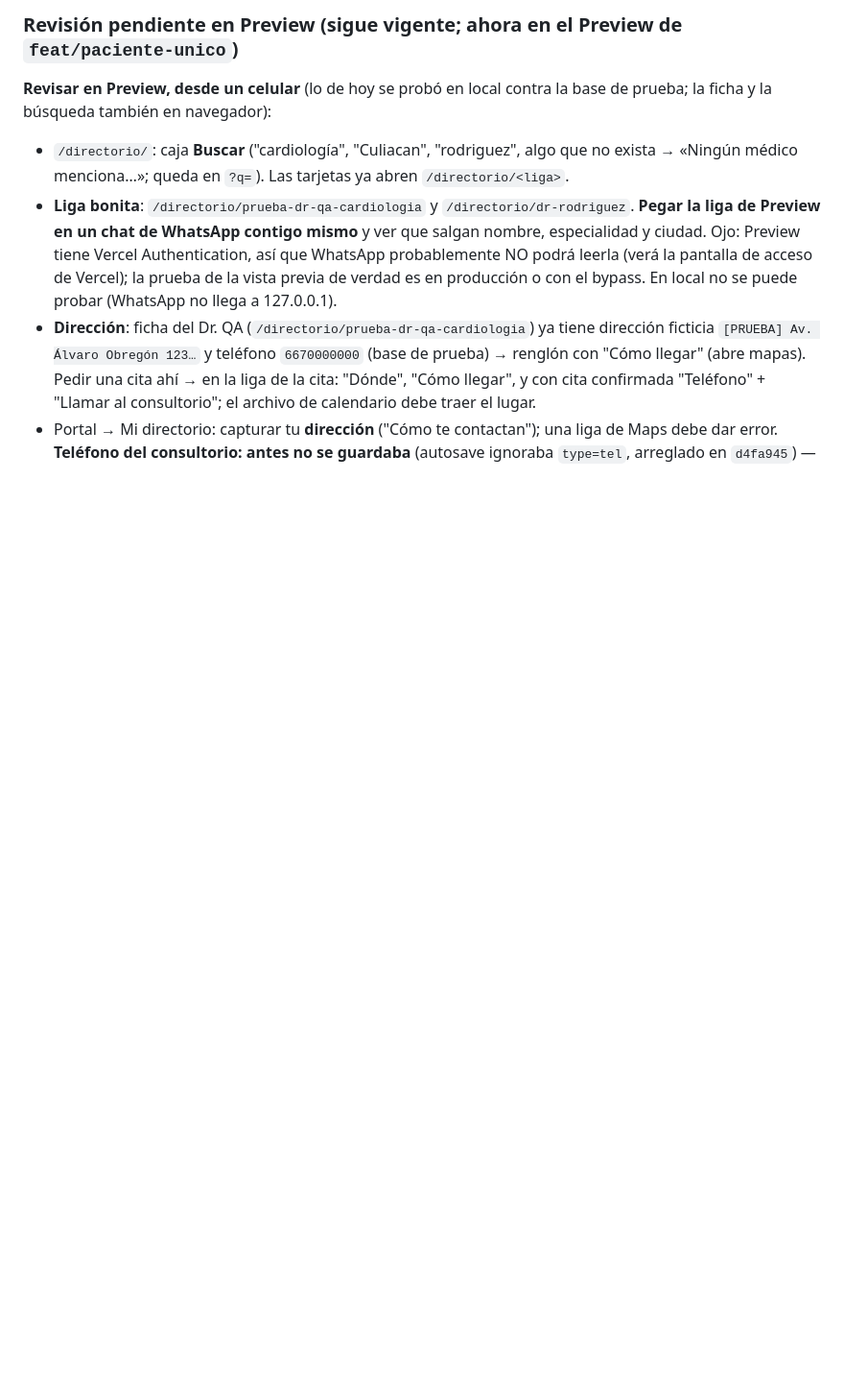
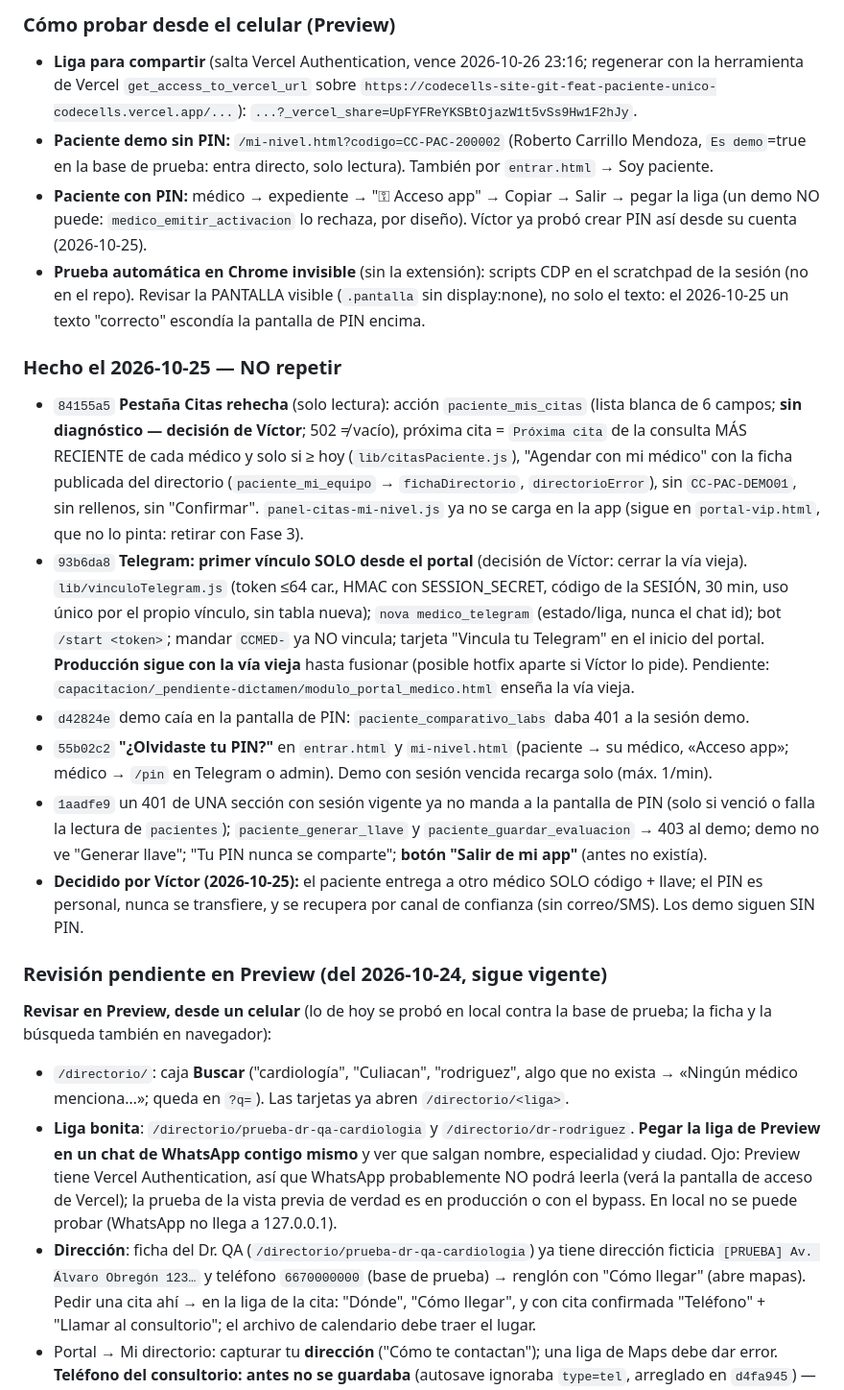
Before and after one commit to virn31/codecells-site, a Markdown page: docs/CONTINUAR.md, the part around one of its changes. Shown at 96% size. Drawn GitHub-style; blank space fills up the shorter version.

```diff
--- a/docs/CONTINUAR.md
+++ b/docs/CONTINUAR.md
@@ -27,5 +34,19 @@
 
-### Revisión pendiente en Preview (sigue vigente; ahora en el Preview de `feat/paciente-unico`)
+### Cómo probar desde el celular (Preview)
+- **Liga para compartir** (salta Vercel Authentication, vence 2026-10-26 23:16; regenerar con la herramienta de Vercel `get_access_to_vercel_url` sobre `https://codecells-site-git-feat-paciente-unico-codecells.vercel.app/...`): `...?_vercel_share=UpFYFReYKSBtOjazW1t5vSs9Hw1F2hJy`.
+- **Paciente demo sin PIN:** `/mi-nivel.html?codigo=CC-PAC-200002` (Roberto Carrillo Mendoza, `Es demo`=true en la base de prueba: entra directo, solo lectura). También por `entrar.html` → Soy paciente.
+- **Paciente con PIN:** médico → expediente → "⚿ Acceso app" → Copiar → Salir → pegar la liga (un demo NO puede: `medico_emitir_activacion` lo rechaza, por diseño). Víctor ya probó crear PIN así desde su cuenta (2026-10-25).
+- **Prueba automática en Chrome invisible** (sin la extensión): scripts CDP en el scratchpad de la sesión (no en el repo). Revisar la PANTALLA visible (`.pantalla` sin display:none), no solo el texto: el 2026-10-25 un texto "correcto" escondía la pantalla de PIN encima.
+
+### Hecho el 2026-10-25 — NO repetir
+- `84155a5` **Pestaña Citas rehecha** (solo lectura): acción `paciente_mis_citas` (lista blanca de 6 campos; **sin diagnóstico — decisión de Víctor**; 502 ≠ vacío), próxima cita = `Próxima cita` de la consulta MÁS RECIENTE de cada médico y solo si ≥ hoy (`lib/citasPaciente.js`), "Agendar con mi médico" con la ficha publicada del directorio (`paciente_mi_equipo` → `fichaDirectorio`, `directorioError`), sin `CC-PAC-DEMO01`, sin rellenos, sin "Confirmar". `panel-citas-mi-nivel.js` ya no se carga en la app (sigue en `portal-vip.html`, que no lo pinta: retirar con Fase 3).
+- `93b6da8` **Telegram: primer vínculo SOLO desde el portal** (decisión de Víctor: cerrar la vía vieja). `lib/vinculoTelegram.js` (token ≤64 car., HMAC con SESSION_SECRET, código de la SESIÓN, 30 min, uso único por el propio vínculo, sin tabla nueva); `nova medico_telegram` (estado/liga, nunca el chat id); bot `/start <token>`; mandar `CCMED-` ya NO vincula; tarjeta "Vincula tu Telegram" en el inicio del portal. **Producción sigue con la vía vieja** hasta fusionar (posible hotfix aparte si Víctor lo pide). Pendiente: `capacitacion/_pendiente-dictamen/modulo_portal_medico.html` enseña la vía vieja.
+- `d42824e` demo caía en la pantalla de PIN: `paciente_comparativo_labs` daba 401 a la sesión demo.
+- `55b02c2` **"¿Olvidaste tu PIN?"** en `entrar.html` y `mi-nivel.html` (paciente → su médico, «Acceso app»; médico → `/pin` en Telegram o admin). Demo con sesión vencida recarga solo (máx. 1/min).
+- `1aadfe9` un 401 de UNA sección con sesión vigente ya no manda a la pantalla de PIN (solo si venció o falla la lectura de `pacientes`); `paciente_generar_llave` y `paciente_guardar_evaluacion` → 403 al demo; demo no ve "Generar llave"; "Tu PIN nunca se comparte"; **botón "Salir de mi app"** (antes no existía).
+- **Decidido por Víctor (2026-10-25):** el paciente entrega a otro médico SOLO código + llave; el PIN es personal, nunca se transfiere, y se recupera por canal de confianza (sin correo/SMS). Los demo siguen SIN PIN.
+
+### Revisión pendiente en Preview (del 2026-10-24, sigue vigente)
 
 **Revisar en Preview, desde un celular** (lo de hoy se probó en local contra la base de prueba; la ficha y la búsqueda también en navegador):
    - `/directorio/`: caja **Buscar** ("cardiología", "Culiacan", "rodriguez", algo que no exista → «Ningún médico menciona…»; queda en `?q=`). Las tarjetas ya abren `/directorio/<liga>`.
```
Also changed, not shown: other parts of docs/CONTINUAR.md (+17 -10 lines).
